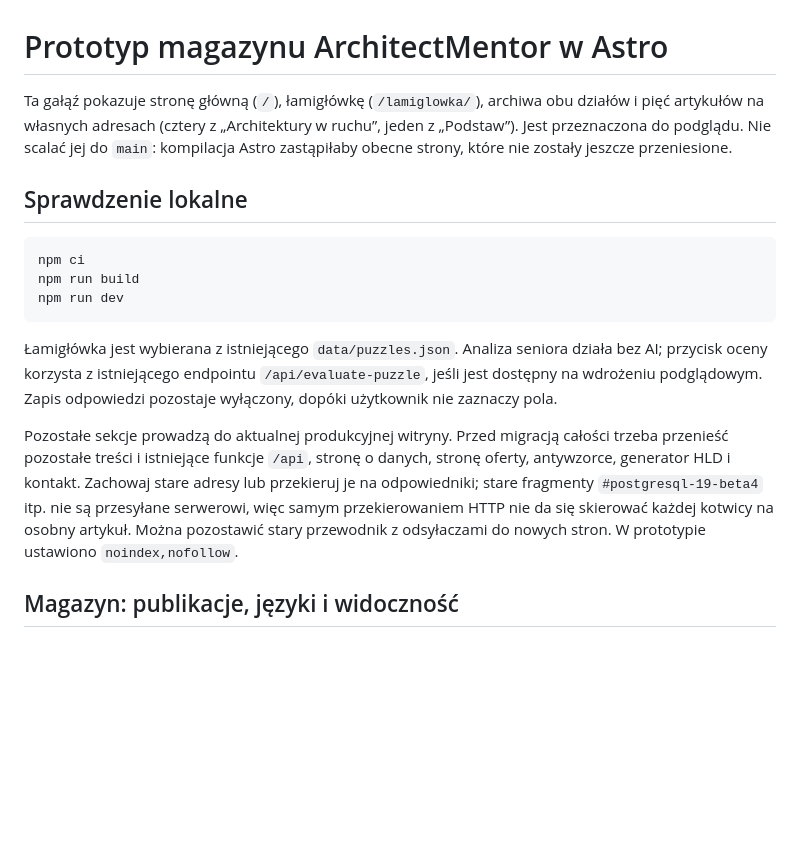
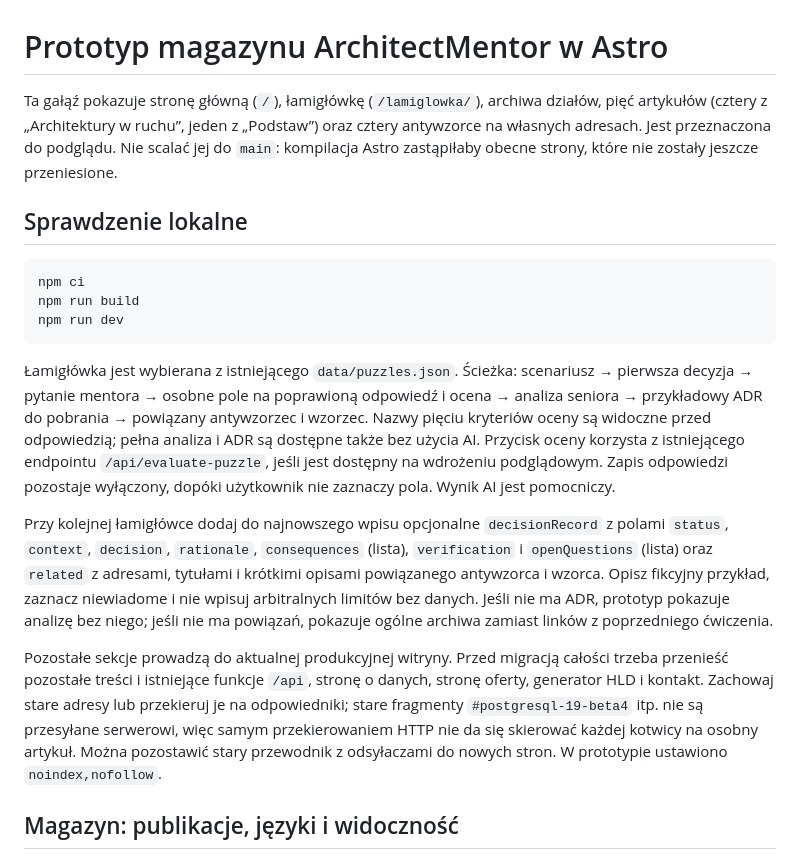
Before and after one commit to Wiesieke/architekt-mentor, a Markdown page: PROTOTYPE.md, the part around the change. Rendered like a GitHub page; blank space fills up the shorter version.

Commit message:
Rozbuduj łamigłówkę o analizę, ADR i powiązane materiały

````diff
--- a/PROTOTYPE.md
+++ b/PROTOTYPE.md
@@ -1,6 +1,6 @@
 # Prototyp magazynu ArchitectMentor w Astro
 
-Ta gałąź pokazuje stronę główną (`/`), łamigłówkę (`/lamiglowka/`), archiwa obu działów i pięć artykułów na własnych adresach (cztery z „Architektury w ruchu”, jeden z „Podstaw”). Jest przeznaczona do podglądu. Nie scalać jej do `main`: kompilacja Astro zastąpiłaby obecne strony, które nie zostały jeszcze przeniesione.
+Ta gałąź pokazuje stronę główną (`/`), łamigłówkę (`/lamiglowka/`), archiwa działów, pięć artykułów (cztery z „Architektury w ruchu”, jeden z „Podstaw”) oraz cztery antywzorce na własnych adresach. Jest przeznaczona do podglądu. Nie scalać jej do `main`: kompilacja Astro zastąpiłaby obecne strony, które nie zostały jeszcze przeniesione.
 
 ## Sprawdzenie lokalne
 
@@ -10,9 +10,11 @@ npm run build
 npm run dev
 ```
 
-Łamigłówka jest wybierana z istniejącego `data/puzzles.json`. Analiza seniora działa bez AI; przycisk oceny korzysta z istniejącego endpointu `/api/evaluate-puzzle`, jeśli jest dostępny na wdrożeniu podglądowym. Zapis odpowiedzi pozostaje wyłączony, dopóki użytkownik nie zaznaczy pola.
+Łamigłówka jest wybierana z istniejącego `data/puzzles.json`. Ścieżka: scenariusz → pierwsza decyzja → pytanie mentora → osobne pole na poprawioną odpowiedź i ocena → analiza seniora → przykładowy ADR do pobrania → powiązany antywzorzec i wzorzec. Nazwy pięciu kryteriów oceny są widoczne przed odpowiedzią; pełna analiza i ADR są dostępne także bez użycia AI. Przycisk oceny korzysta z istniejącego endpointu `/api/evaluate-puzzle`, jeśli jest dostępny na wdrożeniu podglądowym. Zapis odpowiedzi pozostaje wyłączony, dopóki użytkownik nie zaznaczy pola. Wynik AI jest pomocniczy.
 
-Pozostałe sekcje prowadzą do aktualnej produkcyjnej witryny. Przed migracją całości trzeba przenieść pozostałe treści i istniejące funkcje `/api`, stronę o danych, stronę oferty, antywzorce, generator HLD i kontakt. Zachowaj stare adresy lub przekieruj je na odpowiedniki; stare fragmenty `#postgresql-19-beta4` itp. nie są przesyłane serwerowi, więc samym przekierowaniem HTTP nie da się skierować każdej kotwicy na osobny artykuł. Można pozostawić stary przewodnik z odsyłaczami do nowych stron. W prototypie ustawiono `noindex,nofollow`.
+Przy kolejnej łamigłówce dodaj do najnowszego wpisu opcjonalne `decisionRecord` z polami `status`, `context`, `decision`, `rationale`, `consequences` (lista), `verification` i `openQuestions` (lista) oraz `related` z adresami, tytułami i krótkimi opisami powiązanego antywzorca i wzorca. Opisz fikcyjny przykład, zaznacz niewiadome i nie wpisuj arbitralnych limitów bez danych. Jeśli nie ma ADR, prototyp pokazuje analizę bez niego; jeśli nie ma powiązań, pokazuje ogólne archiwa zamiast linków z poprzedniego ćwiczenia.
+
+Pozostałe sekcje prowadzą do aktualnej produkcyjnej witryny. Przed migracją całości trzeba przenieść pozostałe treści i istniejące funkcje `/api`, stronę o danych, stronę oferty, generator HLD i kontakt. Zachowaj stare adresy lub przekieruj je na odpowiedniki; stare fragmenty `#postgresql-19-beta4` itp. nie są przesyłane serwerowi, więc samym przekierowaniem HTTP nie da się skierować każdej kotwicy na osobny artykuł. Można pozostawić stary przewodnik z odsyłaczami do nowych stron. W prototypie ustawiono `noindex,nofollow`.
 
 ## Magazyn: publikacje, języki i widoczność
 
````
